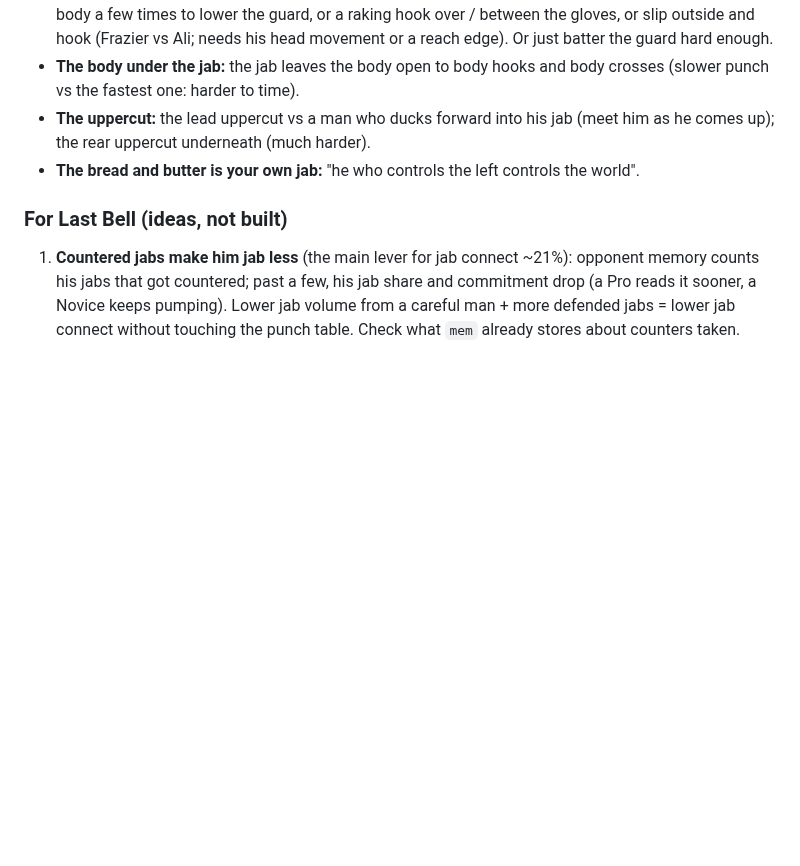
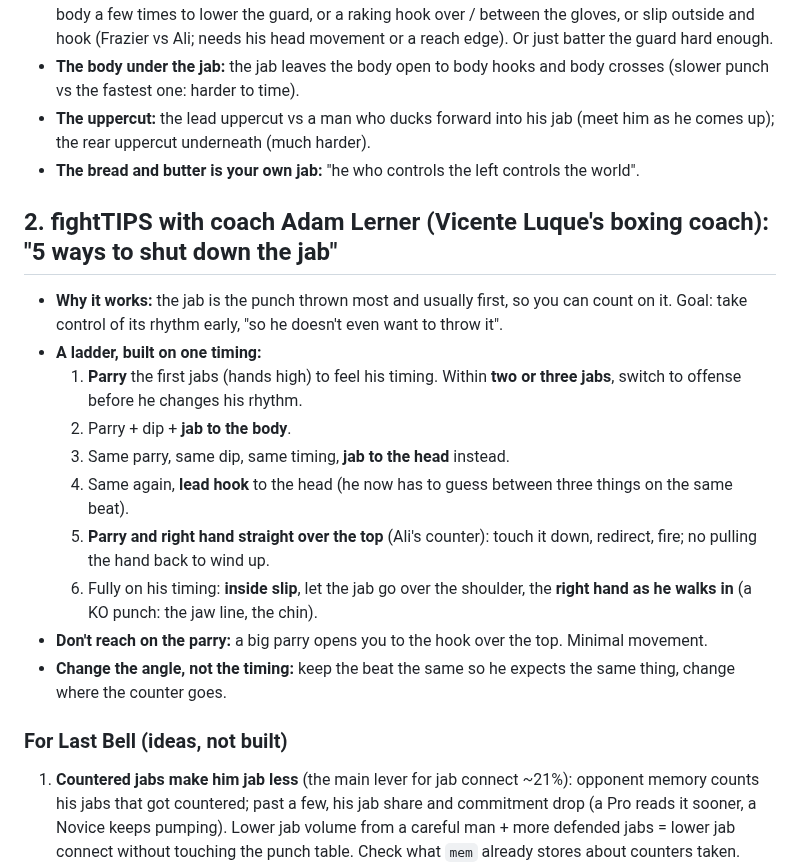
Before and after one commit to Ednerrd/Last-Bell, a Markdown page: research/jab.md, the part around the change. Rendered like a GitHub page; blank space fills up the shorter version.

Commit message:
Research: jab defense, Lerner's parry ladder
Co-Authored-By: Claude Opus 5.5 <noreply@anthropic.com>
Claude-Session: https://claude.ai/code/session_01WW9DnZy9udLaRshRW76pAB

```diff
--- a/research/jab.md
+++ b/research/jab.md
@@ -14,6 +14,18 @@ Source: YouTube clips pulled with `tools/yt/yt.py` (`research/CLIPS_WANTED.md` i
 - **The uppercut:** the lead uppercut vs a man who ducks forward into his jab (meet him as he comes up); the rear uppercut underneath (much harder).
 - **The bread and butter is your own jab:** "he who controls the left controls the world".
 
+## 2. fightTIPS with coach Adam Lerner (Vicente Luque's boxing coach): "5 ways to shut down the jab"
+- **Why it works:** the jab is the punch thrown most and usually first, so you can count on it. Goal: take control of its rhythm early, "so he doesn't even want to throw it".
+- **A ladder, built on one timing:**
+  1. **Parry** the first jabs (hands high) to feel his timing. Within **two or three jabs**, switch to offense before he changes his rhythm.
+  2. Parry + dip + **jab to the body**.
+  3. Same parry, same dip, same timing, **jab to the head** instead.
+  4. Same again, **lead hook** to the head (he now has to guess between three things on the same beat).
+  5. **Parry and right hand straight over the top** (Ali's counter): touch it down, redirect, fire; no pulling the hand back to wind up.
+  6. Fully on his timing: **inside slip**, let the jab go over the shoulder, the **right hand as he walks in** (a KO punch: the jaw line, the chin).
+- **Don't reach on the parry:** a big parry opens you to the hook over the top. Minimal movement.
+- **Change the angle, not the timing:** keep the beat the same so he expects the same thing, change where the counter goes.
+
 ### For Last Bell (ideas, not built)
 1. **Countered jabs make him jab less** (the main lever for jab connect ~21%): opponent memory counts his jabs that got countered; past a few, his jab share and commitment drop (a Pro reads it sooner, a Novice keeps pumping). Lower jab volume from a careful man + more defended jabs = lower jab connect without touching the punch table. Check what `mem` already stores about counters taken.
 2. **A parry** (pull / slip / parry family): parry the jab = jab blocked + the lane open for a quick return (the cross), opposite stance a little better. Novice rarely, World often. Moves the hash: balance pass.
```
Also changed, not shown: research/CLIPS_WANTED.md (+1 -1 lines).
